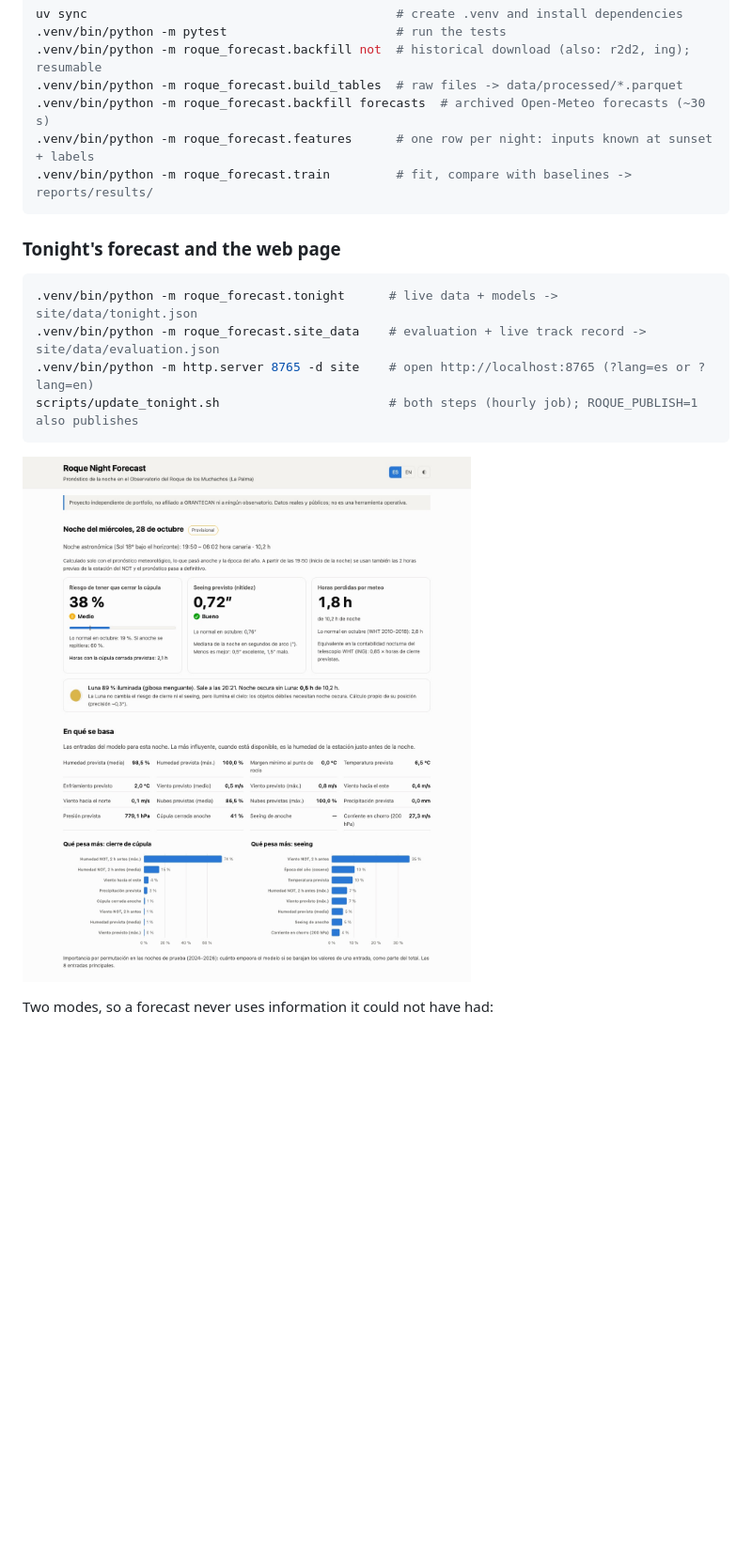
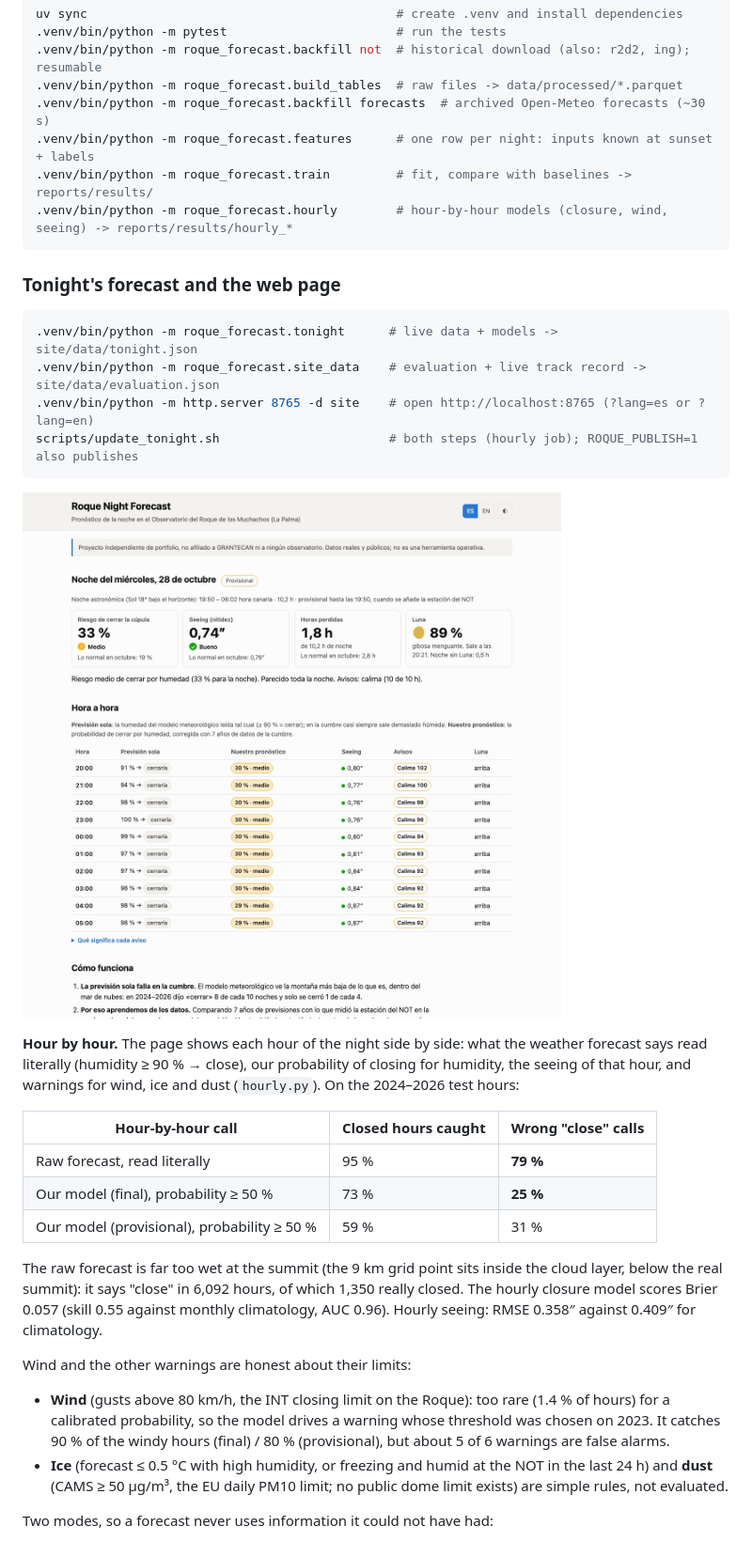
Before and after one commit to saimonx/roque-model, a Markdown page: README.md, the part around one of its changes. Shown at 94% size. Rendered like a GitHub page; pictures changed too: reports/figures/13_web_es.jpg; blank space fills up the shorter version.

````diff
--- a/README.md
+++ b/README.md
@@ -100,6 +101,7 @@ uv sync                                          # create .venv and install depe
 .venv/bin/python -m roque_forecast.backfill forecasts  # archived Open-Meteo forecasts (~30 s)
 .venv/bin/python -m roque_forecast.features      # one row per night: inputs known at sunset + labels
 .venv/bin/python -m roque_forecast.train         # fit, compare with baselines -> reports/results/
+.venv/bin/python -m roque_forecast.hourly        # hour-by-hour models (closure, wind, seeing) -> reports/results/hourly_*
 ```
 
 ### Tonight's forecast and the web page
@@ -112,6 +114,29 @@ scripts/update_tonight.sh                       # both steps (hourly job); ROQUE
 ```
 
 ![Web page, Spanish version (28 Oct 2026)](reports/figures/13_web_es.jpg)
+
+**Hour by hour.** The page shows each hour of the night side by side: what the weather forecast says read
+literally (humidity ≥ 90 % → close), our probability of closing for humidity, the seeing of that hour, and
+warnings for wind, ice and dust (`hourly.py`). On the 2024–2026 test hours:
+
+| Hour-by-hour call | Closed hours caught | Wrong "close" calls |
+|---|---|---|
+| Raw forecast, read literally | 95 % | **79 %** |
+| Our model (final), probability ≥ 50 % | 73 % | **25 %** |
+| Our model (provisional), probability ≥ 50 % | 59 % | 31 % |
+
+The raw forecast is far too wet at the summit (the 9 km grid point sits inside the cloud layer, below the
+real summit): it says "close" in 6,092 hours, of which 1,350 really closed. The hourly closure model scores
+Brier 0.057 (skill 0.55 against monthly climatology, AUC 0.96). Hourly seeing: RMSE 0.358″ against 0.409″
+for climatology.
+
+Wind and the other warnings are honest about their limits:
+- **Wind** (gusts above 80 km/h, the INT closing limit on the Roque): too rare (1.4 % of hours) for a
+  calibrated probability, so the model drives a warning whose threshold was chosen on 2023. It catches 90 %
+  of the windy hours (final) / 80 % (provisional), but about 5 of 6 warnings are false alarms.
+- **Ice** (forecast ≤ 0.5 °C with high humidity, or freezing and humid at the NOT in the last 24 h) and
+  **dust** (CAMS ≥ 50 µg/m³, the EU daily PM10 limit; no public dome limit exists) are simple rules,
+  not evaluated.
 
 Two modes, so a forecast never uses information it could not have had:
 - **provisional** (afternoon): forecast-only models (weather forecast, last night, season);
````
Also changed, not shown: other parts of README.md (+2 -1 lines), reports/MODELS_01.md (+26 -0 lines), 13 other files.
